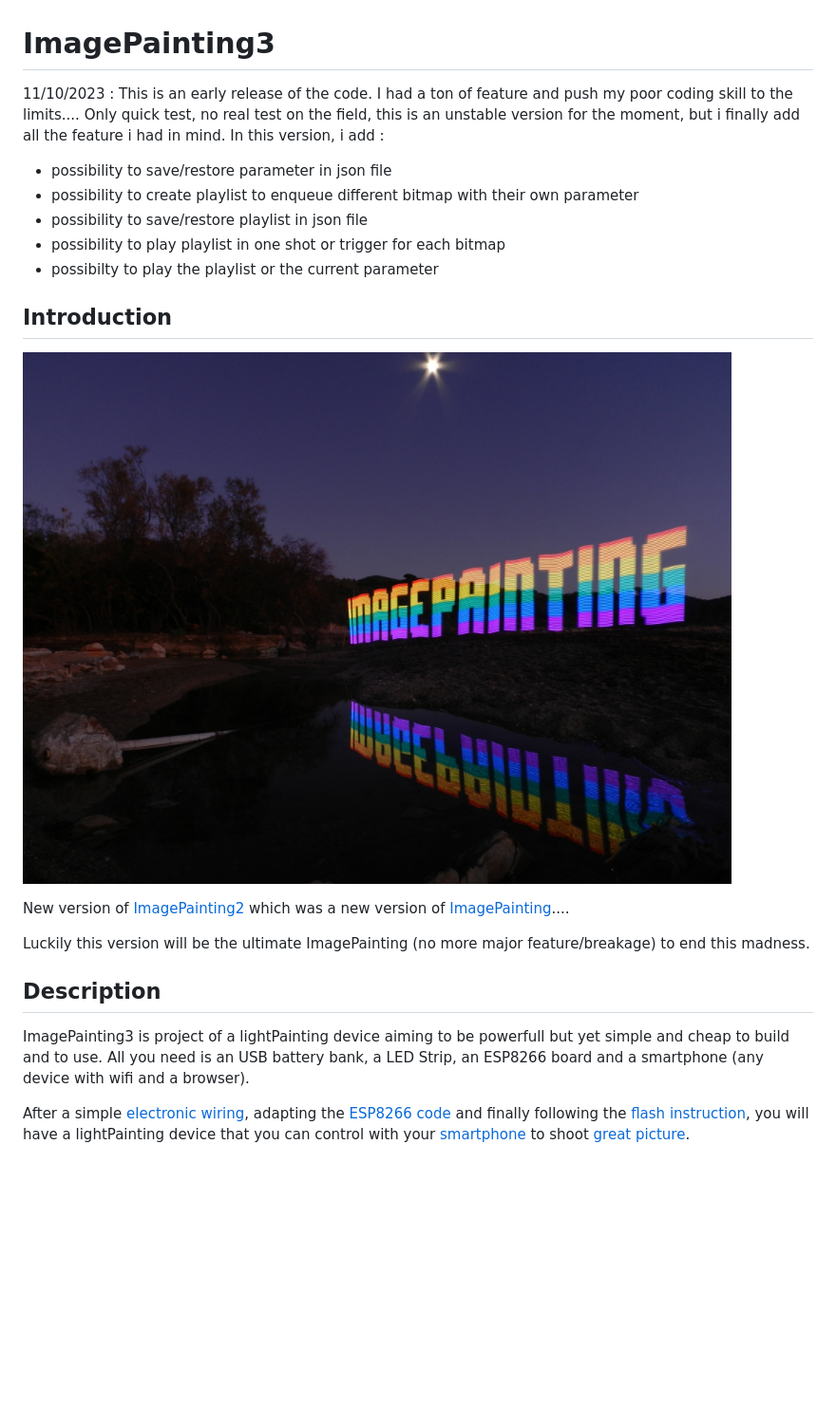
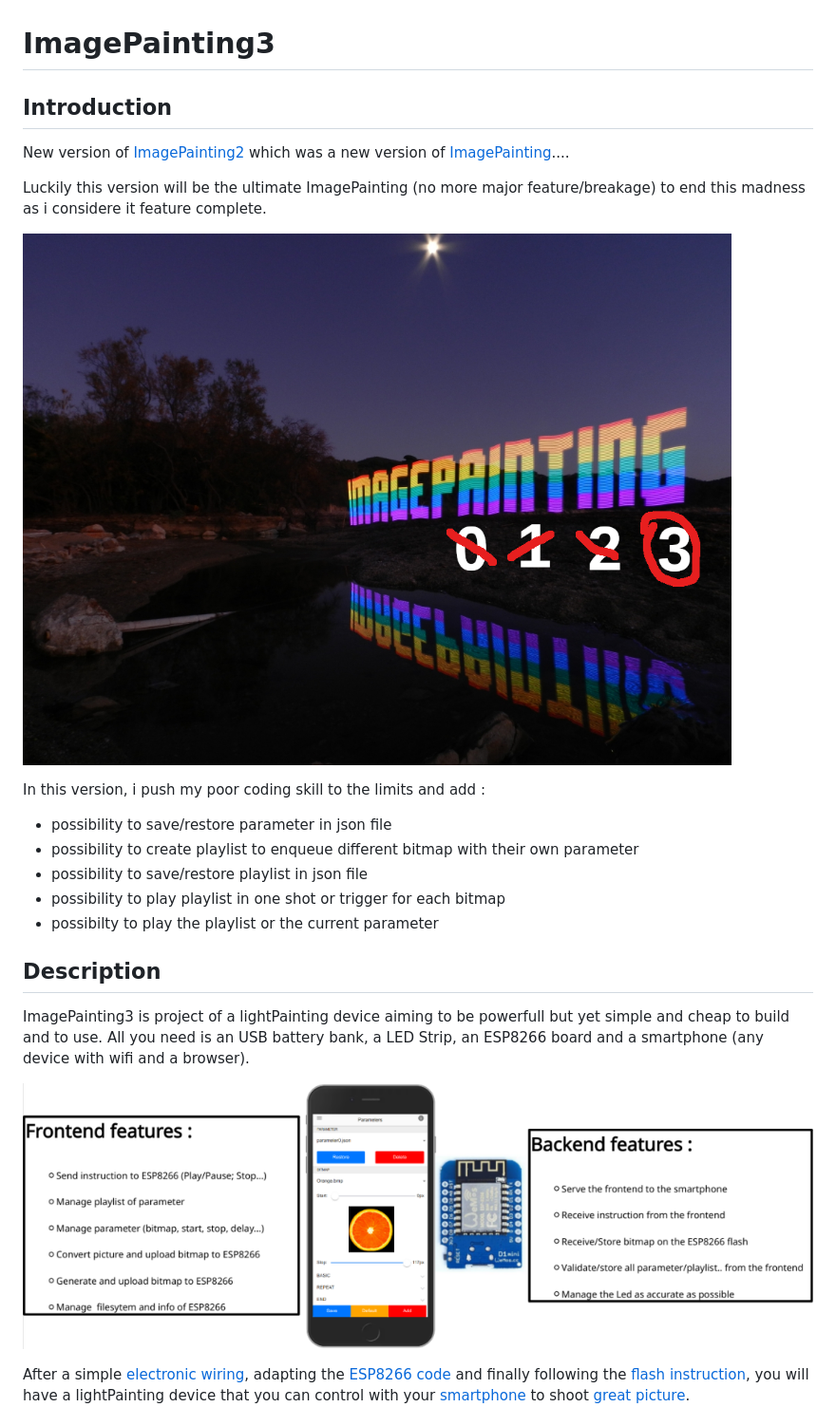
Before and after one commit to jbreizh/ImagePainting3, a Markdown page: README.md, the part around the change printed below. Shown: that part at 95% size. Drawn GitHub-style; pictures changed too: imagePainting3.jpg (deleted), images/readme01.png (added), images/readme02.png (added); blank space fills up the shorter version.

Commit message:
cosmetic change

```diff
--- a/README.md
+++ b/README.md
@@ -1,8 +1,14 @@
 # ImagePainting3
 
-11/10/2023 : This is an early release of the code. I had a ton of feature and push my poor coding skill to the limits....
-Only quick test, no real test on the field, this is an unstable version for the moment, but i finally add all the feature i had in mind.
-In this version, i add :
+## Introduction
+
+New version of [ImagePainting2](https://github.com/jbreizh/imagePainting2) which was a new version of [ImagePainting](https://github.com/jbreizh/ImagePainting)....
+
+Luckily this version will be the ultimate ImagePainting (no more major feature/breakage) to end this madness as i considere it feature complete.
+
+![README01](images/readme01.png?raw=true "readme01")
+
+In this version, i push my poor coding skill to the limits and add :
 
 * possibility to save/restore parameter in json file
 * possibility to create playlist to enqueue different bitmap with their own parameter
@@ -10,17 +16,11 @@ In this version, i add :
 * possibility to play playlist in one shot or trigger for each bitmap
 * possibilty to play the playlist or the current parameter
 
-## Introduction
-
-![PRESENTATION](imagePainting3.jpg?raw=true "imagePainting3")
-
-New version of [ImagePainting2](https://github.com/jbreizh/imagePainting2) which was a new version of [ImagePainting](https://github.com/jbreizh/ImagePainting)....
-
-Luckily this version will be the ultimate ImagePainting (no more major feature/breakage) to end this madness.
-
 ## Description
 
 ImagePainting3 is project of a lightPainting device aiming to be powerfull but yet simple and cheap to build and to use. All you need is an USB battery bank, a LED Strip, an ESP8266 board and a smartphone (any device with wifi and a browser).
+
+![README02](images/readme02.png?raw=true "readme02")
 
 After a simple [electronic wiring](https://github.com/jbreizh/Imagepainting3/wiki/electronic-wiring), adapting the [ESP8266 code](https://github.com/jbreizh/Imagepainting3/wiki/ESP8266-code) and finally following the [flash instruction](https://github.com/jbreizh/Imagepainting3/wiki/Flash-instruction), you will have a lightPainting device that you can control with your [smartphone](https://github.com/jbreizh/Imagepainting3/wiki/User-Manual) to shoot [great picture](https://github.com/jbreizh/Imagepainting3/wiki/examples).
 
```
Also changed, not shown: other parts of README.md (+3 -1 lines), images/readme03.png (added), 1 other file.
